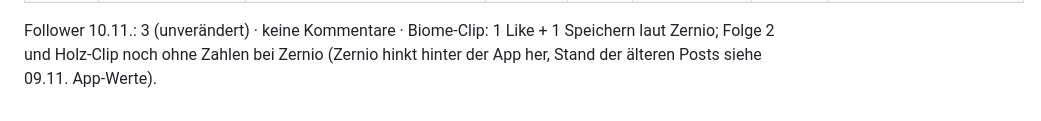
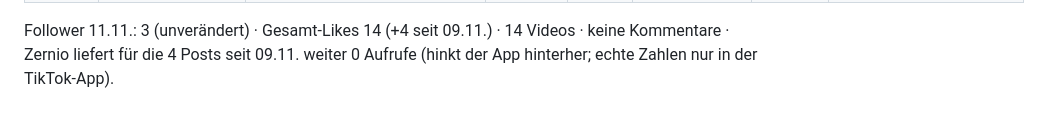
Before and after one commit to katimur94/klingenhort, a Markdown page: tools/promo/log.md, the part around the change. Drawn GitHub-style.

Commit message:
Promo: Zahlen 11.11.
Co-Authored-By: Claude Fable 5.2 <noreply@anthropic.com>
Claude-Session: https://claude.ai/code/session_01FiK2AzxEyX4UPN8KcMpGQE

```diff
--- a/tools/promo/log.md
+++ b/tools/promo/log.md
@@ -17,4 +17,4 @@
 | 2026-11-10 | Fund-Clip „Von Grau bis Mythisch“ (6 echte Drops, je Seltenheit ein Schlag, Frage „Welche Farbe hattest du zuletzt?“) | 6af35469dcb2ef54a39f8852 | 0 | 0 | 0 | 0 | Tages-Clip 10,2 s, Lichtsäulen wie im Spiel · Zernio beim Posten erst Zeitüberschreitung/Bad Gateway, dann einmal veröffentlicht |
 | 2026-11-10 | Bosskampf „Boss mit 1 % Leben besiegt“ (Boss-Kodex Rang 375 „Brutal“, Begleiter rettet per Lebensbund; Timurs Wunsch) | 6af360c970d69ec3b56f128a | 0 | 0 | 0 | 0 | 14,2 s, Ausschnitte aus EINEM echten Kampf ohne Eingriff (Bot spielt, mehrere Kämpfe aufgenommen, der knappe Sieg gezeigt) |
 
-Follower 10.11.: 3 (unverändert) · keine Kommentare · Biome-Clip: 1 Like + 1 Speichern laut Zernio; Folge 2 und Holz-Clip noch ohne Zahlen bei Zernio (Zernio hinkt hinter der App her, Stand der älteren Posts siehe 09.11. App-Werte).
+Follower 11.11.: 3 (unverändert) · Gesamt-Likes 14 (+4 seit 09.11.) · 14 Videos · keine Kommentare · Zernio liefert für die 4 Posts seit 09.11. weiter 0 Aufrufe (hinkt der App hinterher; echte Zahlen nur in der TikTok-App).
```
